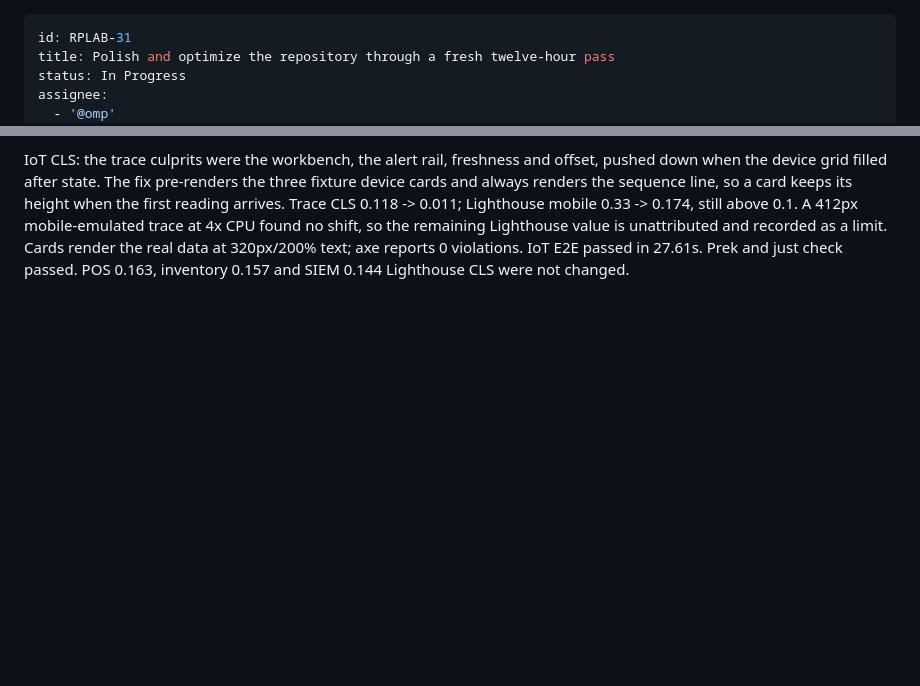
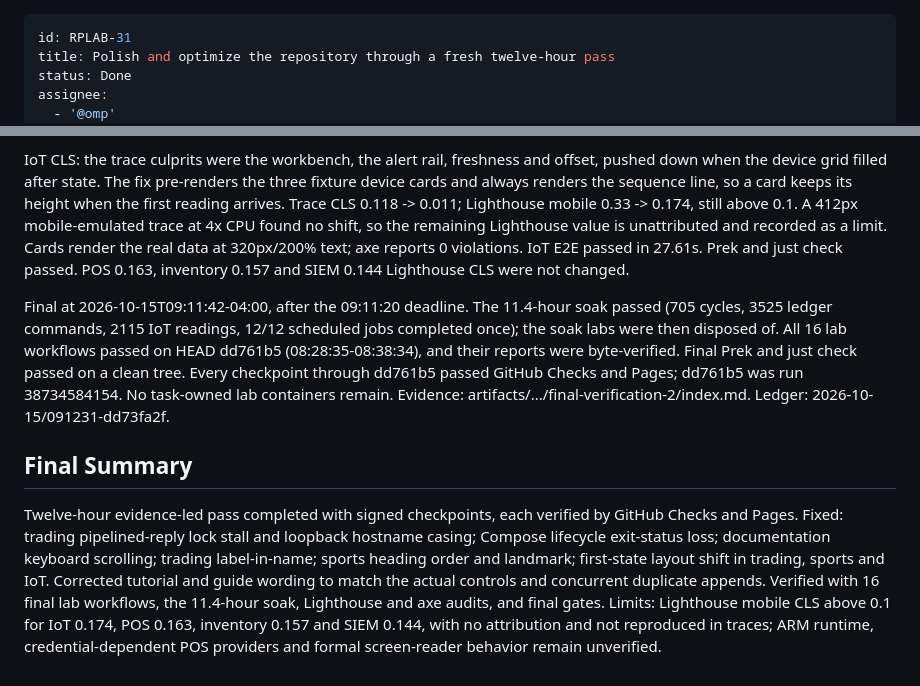
Before and after one commit to karl-vanderslice/redpanda-lab, a Markdown page: .backlog/tasks/rplab-31 - Polish-and-optimize-the-repository-through-a-fresh-twelve-hour-pass.md, 2 parts joined by grey strips. GitHub-like rendering; blank space fills up the shorter version.

```diff
--- a/.backlog/tasks/rplab-31 - Polish-and-optimize-the-repository-through-a-fresh-twelve-hour-pass.md
+++ b/.backlog/tasks/rplab-31 - Polish-and-optimize-the-repository-through-a-fresh-twelve-hour-pass.md
@@ -1,7 +1,7 @@
 ---
 id: RPLAB-31
 title: Polish and optimize the repository through a fresh twelve-hour pass
-status: In Progress
+status: Done
 assignee:
   - '@omp'
 created_date: '2026-10-15 01:13'
@@ -91,4 +91,12 @@ Checkpoint cb671ae passed GitHub run 38732514803. A Lighthouse mobile sweep of t
 Sports CLS fixed. A DevTools trace reproduced CLS 0.778 even without throttling; my earlier mobile observer probes had missed it. The CLSCulprits insight shifted main, the desk notice, the wire section and the header. Cause: nav#sports was empty until the first state render, and the connection status width followed its changing text. Fix: pre-render the six fixed navigation links and give the status a fixed min(24ch,100%) width. After: trace CLS 0.0045, Lighthouse mobile CLS 0.644 -> 0, accessibility 100; nav routing marks aria-current; 320px at 200% fits; axe reports 0 violations. Sports E2E passed in 26.93s. Prek and just check passed with no concurrent edits. Lighthouse CLS in iot 0.33, pos 0.163, inventory 0.157 and siem 0.144 is a recorded limit and was not changed in this pass.
 
 IoT CLS: the trace culprits were the workbench, the alert rail, freshness and offset, pushed down when the device grid filled after state. The fix pre-renders the three fixture device cards and always renders the sequence line, so a card keeps its height when the first reading arrives. Trace CLS 0.118 -> 0.011; Lighthouse mobile 0.33 -> 0.174, still above 0.1. A 412px mobile-emulated trace at 4x CPU found no shift, so the remaining Lighthouse value is unattributed and recorded as a limit. Cards render the real data at 320px/200% text; axe reports 0 violations. IoT E2E passed in 27.61s. Prek and just check passed. POS 0.163, inventory 0.157 and SIEM 0.144 Lighthouse CLS were not changed.
+
+Final at 2026-10-15T09:11:42-04:00, after the 09:11:20 deadline. The 11.4-hour soak passed (705 cycles, 3525 ledger commands, 2115 IoT readings, 12/12 scheduled jobs completed once); the soak labs were then disposed of. All 16 lab workflows passed on HEAD dd761b5 (08:28:35-08:38:34), and their reports were byte-verified. Final Prek and just check passed on a clean tree. Every checkpoint through dd761b5 passed GitHub Checks and Pages; dd761b5 was run 38734584154. No task-owned lab containers remain. Evidence: artifacts/.../final-verification-2/index.md. Ledger: 2026-10-15/091231-dd73fa2f.
 <!-- SECTION:NOTES:END -->
+
+## Final Summary
+
+<!-- SECTION:FINAL_SUMMARY:BEGIN -->
+Twelve-hour evidence-led pass completed with signed checkpoints, each verified by GitHub Checks and Pages. Fixed: trading pipelined-reply lock stall and loopback hostname casing; Compose lifecycle exit-status loss; documentation keyboard scrolling; trading label-in-name; sports heading order and landmark; first-state layout shift in trading, sports and IoT. Corrected tutorial and guide wording to match the actual controls and concurrent duplicate appends. Verified with 16 final lab workflows, the 11.4-hour soak, Lighthouse and axe audits, and final gates. Limits: Lighthouse mobile CLS above 0.1 for IoT 0.174, POS 0.163, inventory 0.157 and SIEM 0.144, with no attribution and not reproduced in traces; ARM runtime, credential-dependent POS providers and formal screen-reader behavior remain unverified.
+<!-- SECTION:FINAL_SUMMARY:END -->
```
Also changed, not shown: other parts of .backlog/tasks/rplab-31 - Polish-and-optimize-the-repository-through-a-fresh-twelve-hour-pass.md (+5 -5 lines).
